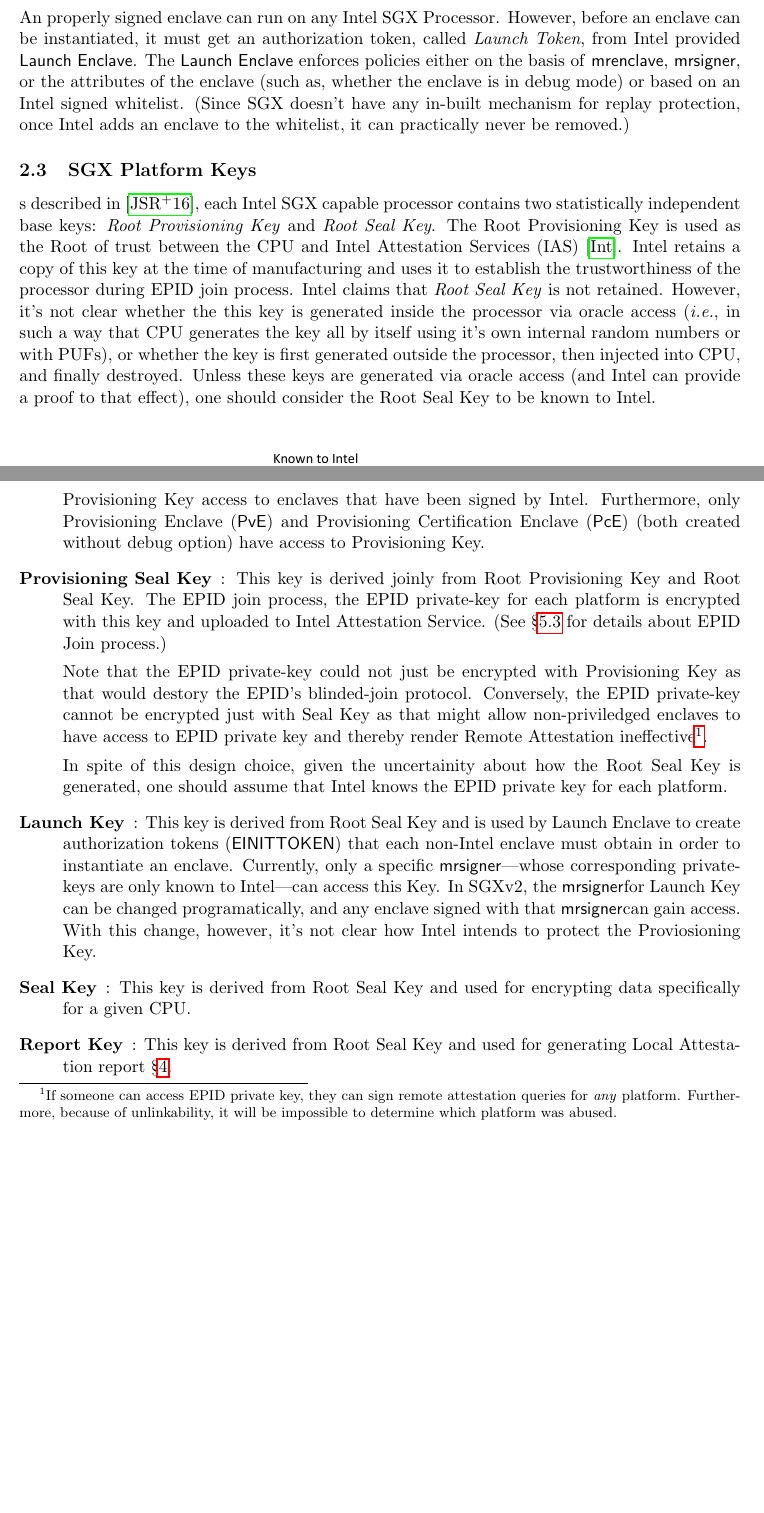
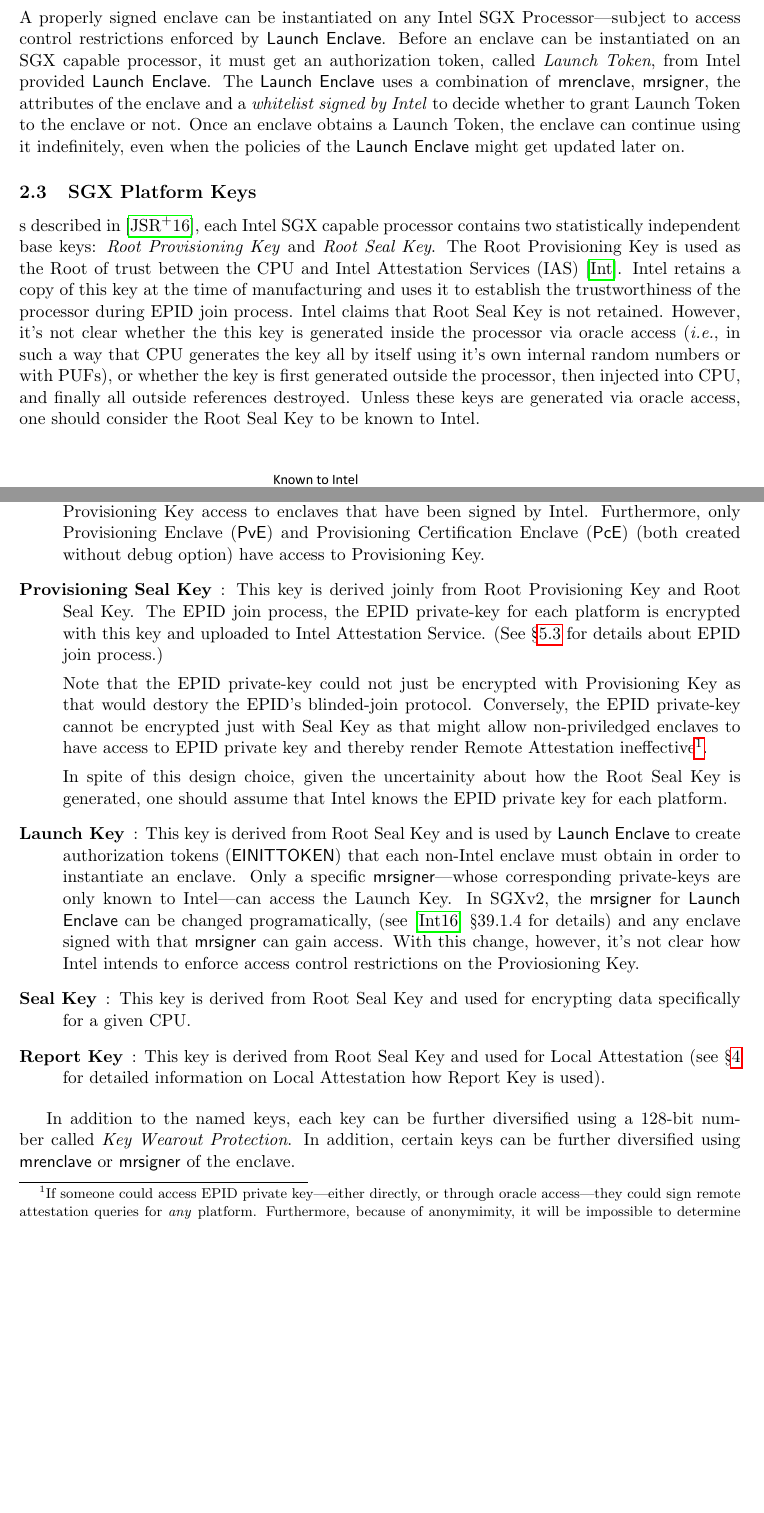
Before and after one commit to axelexic/sgx_remote_attestation_bh_17, a LaTeX paper (sgx_analysis_framework.tex): two parts of pages 4 and 5 of 7, joined at a grey line, cut so that both start at the same text, the shorter picture padded with empty space. Compiled offline with pdfLaTeX.

Commit message:
Adding new text for key management
Adding new text for key management

```diff
--- a/sgx_analysis_framework.tex
+++ b/sgx_analysis_framework.tex
@@ -32,6 +32,7 @@
 \newcommand{\pve}{\textsf{PvE}}
 \newcommand{\pce}{\textsf{PcE}}
 \newcommand{\qe}{\textsf{QE}}
+\newcommand{\launchenclave}{\textsf{Launch Enclave}}
 
 % \lhead{\sc On the insufficiency of Intel SGX Remote Attestation}
 % \rhead{\sc \lastupdate}
@@ -228,16 +230,17 @@
   \mrenclave.
 
   \subsection{Enclave Instantiation and Access Control}
-  An properly signed enclave can run on any Intel SGX
-  Processor. However, before an enclave can be instantiated, it must
-  get an authorization token, called \textit{Launch Token}, from Intel
-  provided \textsf{Launch Enclave}. The \textsf{Launch Enclave}
-  enforces policies either on the basis of \mrenclave, \mrsigner, or
-  the attributes of the enclave (such as, whether the enclave is in
-  debug mode) or based on an Intel signed whitelist. (Since SGX
-  doesn't have any in-built mechanism for replay protection, once
-  Intel adds an enclave to the whitelist, it can practically never be
-  removed.)
+  A properly signed enclave can be instantiated on any Intel
+  SGX Processor---subject to access control restrictions enforced
+  by \launchenclave. Before an enclave can be instantiated on an SGX capable
+  processor, it must get an authorization token,
+  called \textit{Launch Token}, from Intel provided \launchenclave. The
+  \launchenclave\ uses a combination of \mrenclave, \mrsigner, the
+  attributes of the enclave and a \textit{whitelist signed by Intel} to decide
+  whether to grant Launch Token to the enclave or not. Once an
+  enclave obtains a Launch Token, the enclave  can continue
+  using it indefinitely, even when the policies of the \launchenclave\
+  might get updated later on.
 
   \subsection{SGX Platform Keys}
   \label
@@ -248,15 +251,14 @@
   Intel Attestation Services (IAS) \cite{ias}. Intel retains a copy
   of this key at the time of manufacturing and uses it to establish
   the trustworthiness of the processor during EPID join process. Intel
-  claims that \textit{Root Seal Key} is not retained. However, it's
-  not clear whether the this key is generated inside the processor via
-  oracle access (\ie, in such a way that CPU generates the key all by
-  itself using it's own internal random numbers or with PUFs), or
-  whether the key is first generated outside the processor, then
-  injected into CPU, and finally destroyed. Unless these keys are
-  generated via oracle access (and Intel can provide a proof to
-  that effect), one should consider the Root Seal Key to be
-  known to Intel.
+  claims that Root Seal Key is not retained. However, it's not clear
+  whether the this key is generated inside the processor via oracle
+  access (\ie, in such a way that CPU generates the key all by itself
+  using it's own internal random numbers or with PUFs), or whether the
+  key is first generated outside the processor, then injected into CPU,
+  and finally all outside references destroyed. Unless these keys are
+  generated via oracle access, one should consider the Root Seal Key
+  to be known to Intel.
 
   \begin{figure}[h]
   \centering
@@ -287,43 +290,49 @@
       Provisioning Key and Root Seal Key. The EPID join process, the
       EPID private-key for each platform is encrypted with this key
       and uploaded to Intel Attestation Service. (See \secref{ssec:epidprov}
-      for details about EPID Join process.)
+      for details about EPID join process.)
 
       Note that the EPID private-key could not just be encrypted with
       Provisioning Key as that would destory the EPID's blinded-join
       protocol. Conversely, the EPID private-key cannot be encrypted
       just with Seal Key as that might allow non-priviledged enclaves
       to have access to EPID private key and thereby render Remote
-      Attestation ineffective\footnote{If someone can access EPID
-      private key, they can sign remote attestation queries for
-      \textit{any} platform. Furthermore, because of unlinkability,
-      it will be impossible to determine which platform was abused.}.
+      Attestation ineffective\footnote{If someone could access EPID
+      private key---either directly, or through oracle access---they
+      could sign remote attestation queries for \textit{any}
+      platform. Furthermore, because of anonymimity, it will be
+      impossible to determine which platform was abused in this way.}.
 
       In spite of this design choice, given the uncertainity about
       how the Root Seal Key is generated, one should assume that
       Intel knows the EPID private key for each platform.
 
       \item[Launch Key]: This key is derived from Root Seal Key and
-      is used by Launch Enclave to create authorization tokens
+      is used by \launchenclave\ to create authorization tokens
       (\textsf{EINITTOKEN}) that each non-Intel enclave must obtain
-      in order to instantiate an enclave. Currently, only a specific
+      in order to instantiate an enclave. Only a specific
       \mrsigner---whose corresponding private-keys are only known
-      to Intel---can access this Key. In SGXv2, the \mrsigner for
-      Launch Key can be changed programatically, and any enclave
-      signed with that \mrsigner can gain access. With this change,
-      however, it's not clear how Intel intends to protect the
+      to Intel---can access the Launch Key. In SGXv2, the \mrsigner\
+      for \launchenclave\ can be changed programatically,
+      (see \cite{intelsdm} \S39.1.4 for details) and any enclave
+      signed with that \mrsigner\ can gain access. With
+      this change, however, it's not clear how Intel intends
+      to enforce access control restrictions on the
       Proviosioning Key.
 
       \item[Seal Key]: This key is derived from Root Seal Key and used
       for encrypting data specifically for a given CPU.
 
       \item[Report Key]: This key is derived from Root Seal Key and used
-      for generating Local Attestation report \secref{sec:localatt}.
+      for Local Attestation (see \secref{sec:localatt} for detailed
+      information on Local Attestation how Report Key is used).
 
   \end{description}
 
-  \subsection{SGX Platform Enclaves}
-
+  In addition to the named keys, each key can be further diversified using
+  a 128-bit number called \textit{Key Wearout Protection}. In addition,
+  certain keys can be further diversified using \mrenclave\ or \mrsigner\
+  of the enclave.
 
   \section{Framework for Analyzing SGX Enclave}
   \subsection{Concurrent Enclave Execution}
```
Also changed, not shown: sgx_analysis_framework.tex (6 more changed lines).
